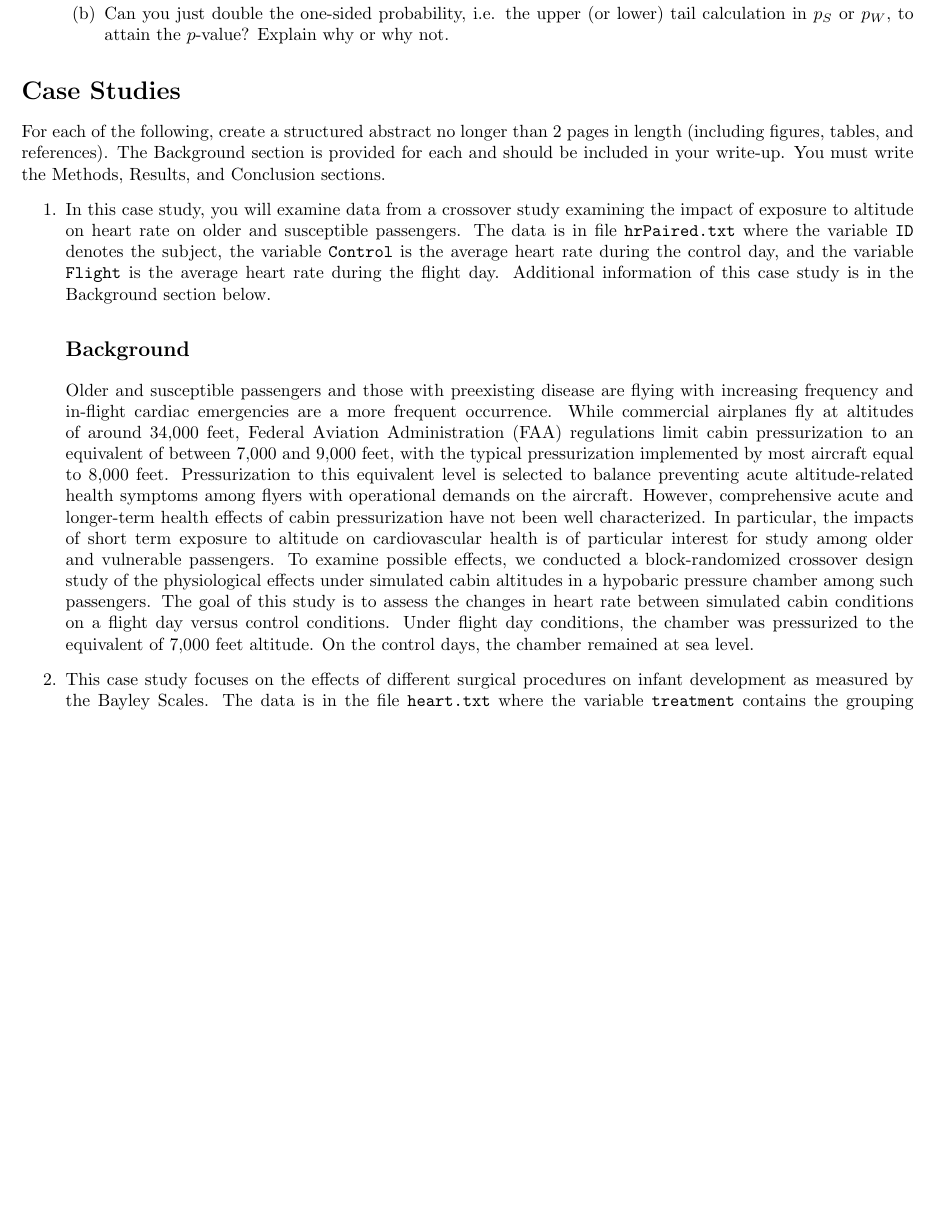
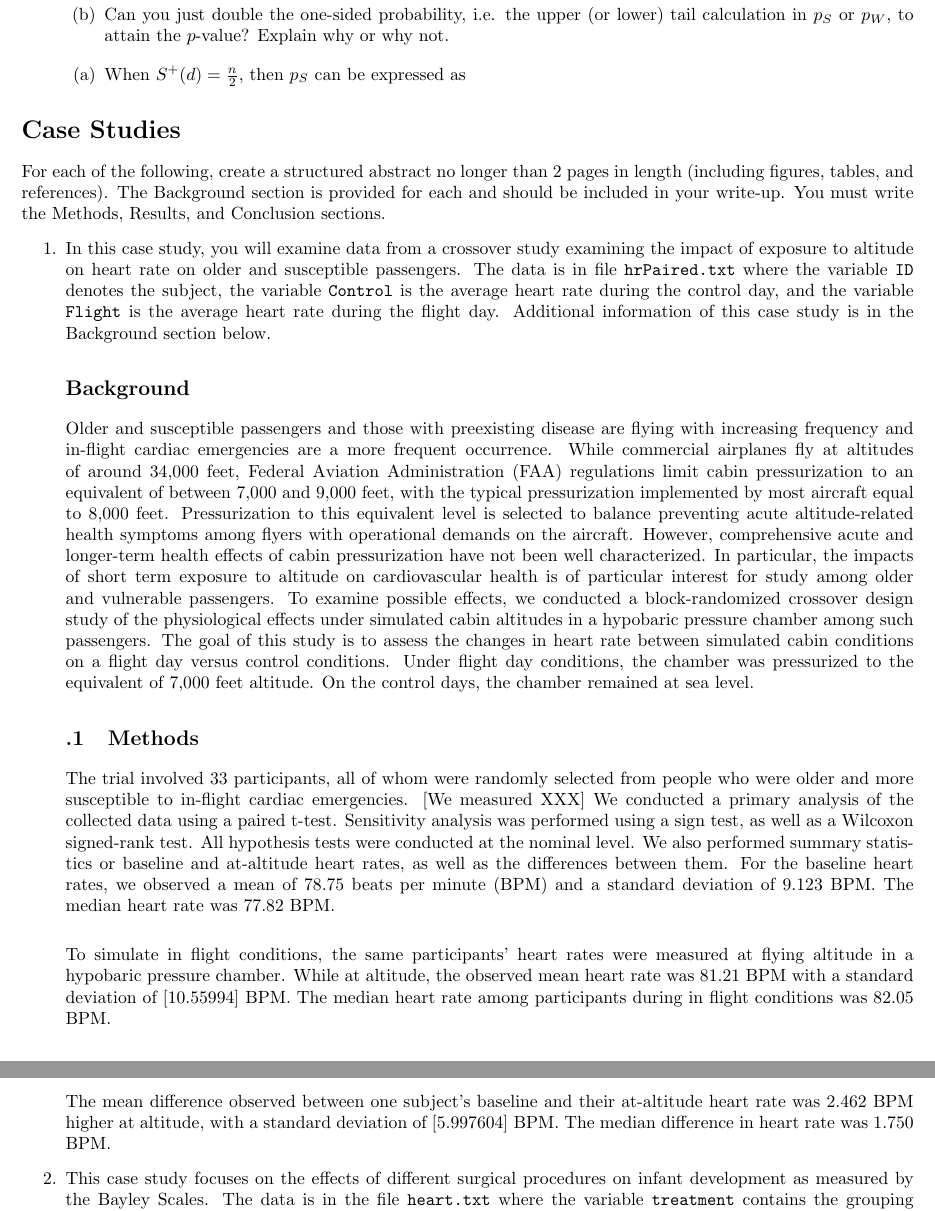
Before and after one commit to AeronautYuFan/math2625-attempt2, a LaTeX problem sheet (homework1.tex): part of page 2 of 3 before the commit and two parts of pages 2 and 3 of 3 after it, the two joined at a grey line, cut so that both start at the same text, the shorter picture padded with empty space. Compiled offline with pdfLaTeX.

Commit message:
pulled stuff over

```diff
--- a/homework1.tex
+++ b/homework1.tex
@@ -99,6 +99,10 @@
 			\item Can you just double the one-sided probability, i.e. the upper (or lower) tail calculation in $p_S$ or $p_W$, to attain the $p$-value? Explain why or why not.
 		\end{enumerate}
 
+		\begin{enumerate}
+			\item When $S^+(d) = \frac{n}{2}$, then $p_S$ can be expressed as
+		\end{enumerate}
+
 	\end{enumerate}
 
 	\section*{Case Studies}
@@ -110,7 +114,20 @@
 
 		Older and susceptible passengers and those with preexisting disease are flying with increasing frequency and in-flight cardiac emergencies are a more frequent occurrence. While commercial airplanes fly at altitudes of around 34,000 feet, Federal Aviation Administration (FAA) regulations limit cabin pressurization to an equivalent of between 7,000 and 9,000 feet, with the typical pressurization implemented by most aircraft equal to 8,000 feet. Pressurization to this equivalent level is selected to balance preventing acute altitude-related health symptoms among flyers with operational demands on the aircraft. However, comprehensive acute and longer-term health effects of cabin pressurization have not been well characterized. In particular, the impacts of short term exposure to altitude on cardiovascular health is of particular interest for study among older and vulnerable passengers. To examine possible effects, we conducted a block-randomized crossover design study of the physiological effects under simulated cabin altitudes in a hypobaric pressure chamber among such passengers. The goal of this study is to assess the changes in heart rate between simulated cabin conditions on a flight day versus control conditions. Under flight day conditions, the chamber was pressurized to the equivalent of 7,000 feet altitude. On the control days, the chamber remained at sea level.
 
+		\subsection{Methods}
+
+		The trial involved 33 participants, all of whom were randomly selected from people who were older and more susceptible to in-flight cardiac emergencies. [We measured XXX] We conducted a primary analysis of the collected data using a paired t-test. Sensitivity analysis was performed using a sign test, as well as a Wilcoxon signed-rank test. All hypothesis tests were conducted at the nominal level. We also performed summary statistics or baseline and at-altitude heart rates, as well as the differences between them. For the baseline heart rates, we observed a mean of 78.75 beats per minute (BPM) and a standard deviation of 9.123 BPM. The median heart rate was 77.82 BPM. \newline
+
+		To simulate in flight conditions, the same participants' heart rates were measured at flying altitude in a hypobaric pressure chamber. While at altitude, the observed mean heart rate was 81.21 BPM with a standard deviation of [10.55994] BPM. The median heart rate among participants during in flight conditions was 82.05 BPM.
+
+		The mean difference observed between one subject’s baseline and their at-altitude heart rate was 2.462 BPM higher at altitude, with a standard deviation of [5.997604] BPM. The median difference in heart rate was 1.750 BPM.
+
+
+
+
+
 		\item This case study focuses on the effects of different surgical procedures on infant development as measured by the Bayley Scales. The data is in the file \texttt{heart.txt} where the variable \texttt{treatment} contains the grouping variable with the labels \texttt{DCHA} and \texttt{Low-flow} and the variable \texttt{pdi} and \texttt{mdi} contain measurements for the scales themselves. Additional information of this case study is in the Background section below.
+
 
 		\subsection*{Background}
 
```
Also changed, not shown: homework1.pdf, 4 other files.
